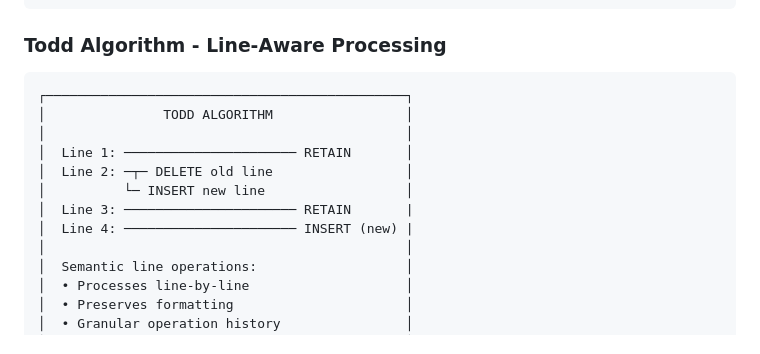
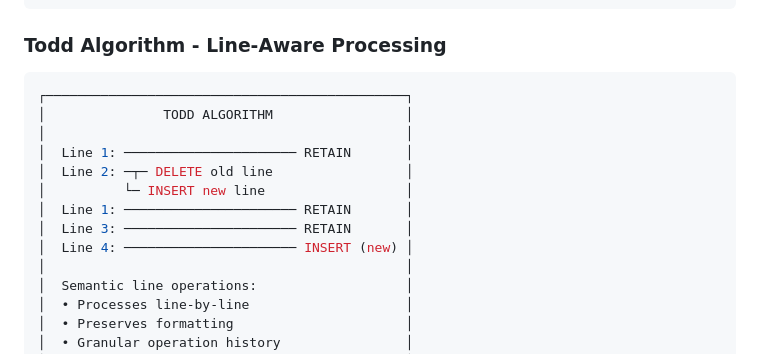
Before and after one commit to CodeFreezeAI/D1F-swift-multi-line-diff, a Markdown page: README.md, the part around the change. Rendered like a GitHub page.

````diff
--- a/README.md
+++ b/README.md
@@ -323,15 +323,16 @@ print("Diff is valid: \(isValid)")
 ```
 
 ### Todd Algorithm - Line-Aware Processing
-```
+```swift
 ┌──────────────────────────────────────────────┐
 │               TODD ALGORITHM                 │
 │                                              │
 │  Line 1: ────────────────────── RETAIN       │
 │  Line 2: ─┬─ DELETE old line                 │
 │          └─ INSERT new line                  │
-│  Line 3: ────────────────────── RETAIN       |
-│  Line 4: ────────────────────── INSERT (new) |
+│  Line 1: ────────────────────── RETAIN       │
+│  Line 3: ────────────────────── RETAIN       │
+│  Line 4: ────────────────────── INSERT (new) │
 │                                              │
 │  Semantic line operations:                   │
 │  • Processes line-by-line                    │
````
